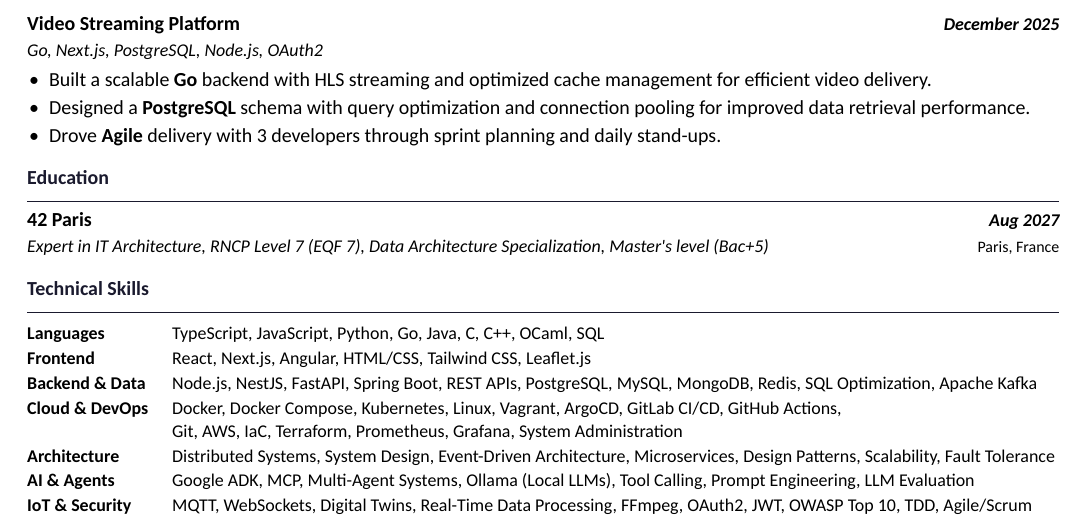
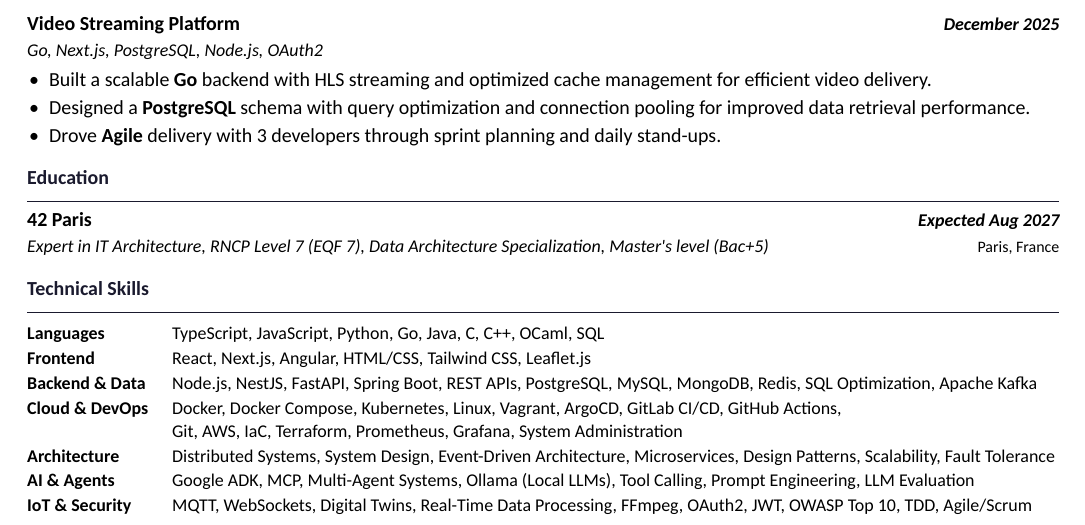
Before and after one commit to mylastresort/mylastresort.github.io, a LaTeX CV (resume/resume.tex): part of the page, cut so that both start at the same text. Compiled offline with XeLaTeX.

Commit message:
resume: mark the 42 Paris diploma as expected in 2027
"Aug 2027" on its own reads as a date in the past to a parser that treats
every end date as a completed degree. Prefixing it with "Expected" states
that the programme is still in progress.

```diff
--- a/resume/resume.tex
+++ b/resume/resume.tex
@@ -158,7 +158,7 @@ Software engineer with 2+ years of experience specializing in distributed system
 % ── Education ─────────────────────────────────────────────────────────────────
 \section{Education}
 
-\entry{\href{https://www.42network.org/}{42 Paris}}{Aug 2027}\\
+\entry{\href{https://www.42network.org/}{42 Paris}}{Expected Aug 2027}\\
 \subentry{\href{https://www.francecompetences.fr/recherche/rncp/39774}{Expert in IT Architecture}, RNCP Level 7 (EQF 7), Data Architecture Specialization, Master\textquotesingle{}s level (Bac+5)}{Paris, France}
 
 % ── Technical Skills ─────────────────────────────────────────────────────────
```
